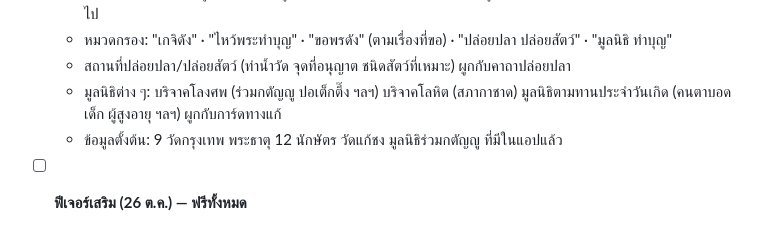
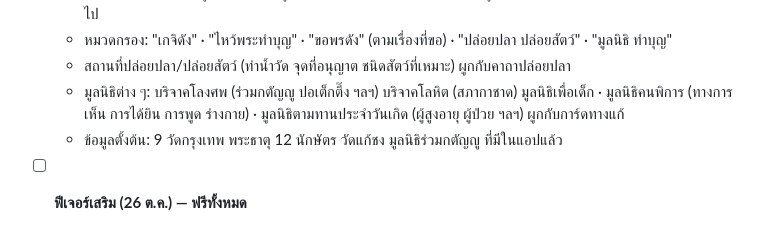
Before and after one commit to mengnattawitmarin/taksila, a Markdown page: docs/backlog.md, the part around the change. Rendered like a GitHub page.

Commit message:
Backlog: children & disability foundations
Co-Authored-By: Claude Opus 5.5 <noreply@anthropic.com>
Claude-Session: https://claude.ai/code/session_014pybWTPPvBYpRo4e3ijXNZ

```diff
--- a/docs/backlog.md
+++ b/docs/backlog.md
@@ -51,7 +51,7 @@
   - รายละเอียดแต่ละที่: เกจิดังประจำวัด (ประวัติสั้น คาถาที่ผูกในห้องบทสวด) · พระประธาน/สิ่งศักดิ์สิทธิ์ที่ไปไหว้ · ขอพรเรื่องอะไรดัง (เงิน งาน รัก ลูก สอบ แก้ชง ถูกหวย ฯลฯ) · เรื่องเล่า/ความเชื่อที่คนพูดถึง · วิธีไหว้และของไหว้ · ช่วงเวลาที่คนนิยมไป
   - หมวดกรอง: "เกจิดัง" · "ไหว้พระทำบุญ" · "ขอพรดัง" (ตามเรื่องที่ขอ) · "ปล่อยปลา ปล่อยสัตว์" · "มูลนิธิ ทำบุญ"
   - สถานที่ปล่อยปลา/ปล่อยสัตว์ (ท่าน้ำวัด จุดที่อนุญาต ชนิดสัตว์ที่เหมาะ) ผูกกับคาถาปล่อยปลา
-  - มูลนิธิต่าง ๆ: บริจาคโลงศพ (ร่วมกตัญญู ปอเต็กตึ๊ง ฯลฯ) บริจาคโลหิต (สภากาชาด) มูลนิธิตามทานประจำวันเกิด (คนตาบอด เด็ก ผู้สูงอายุ ฯลฯ) ผูกกับการ์ดทางแก้
+  - มูลนิธิต่าง ๆ: บริจาคโลงศพ (ร่วมกตัญญู ปอเต็กตึ๊ง ฯลฯ) บริจาคโลหิต (สภากาชาด) มูลนิธิเพื่อเด็ก · มูลนิธิคนพิการ (ทางการเห็น การได้ยิน การพูด ร่างกาย) · มูลนิธิตามทานประจำวันเกิด (ผู้สูงอายุ ผู้ป่วย ฯลฯ) ผูกกับการ์ดทางแก้
   - ข้อมูลตั้งต้น: 9 วัดกรุงเทพ พระธาตุ 12 นักษัตร วัดแก้ชง มูลนิธิร่วมกตัญญู ที่มีในแอปแล้ว
 - [ ] **ฟีเจอร์เสริม (26 ต.ค.) — ฟรีทั้งหมด**
   1. แจ้งเตือนดวงรายวันทุกเช้า (Web Push ผ่าน Cloudflare Worker + Firebase แพ็กเกจฟรี · iPhone ต้องติดตั้งแอปลงหน้าจอโฮม)
```
